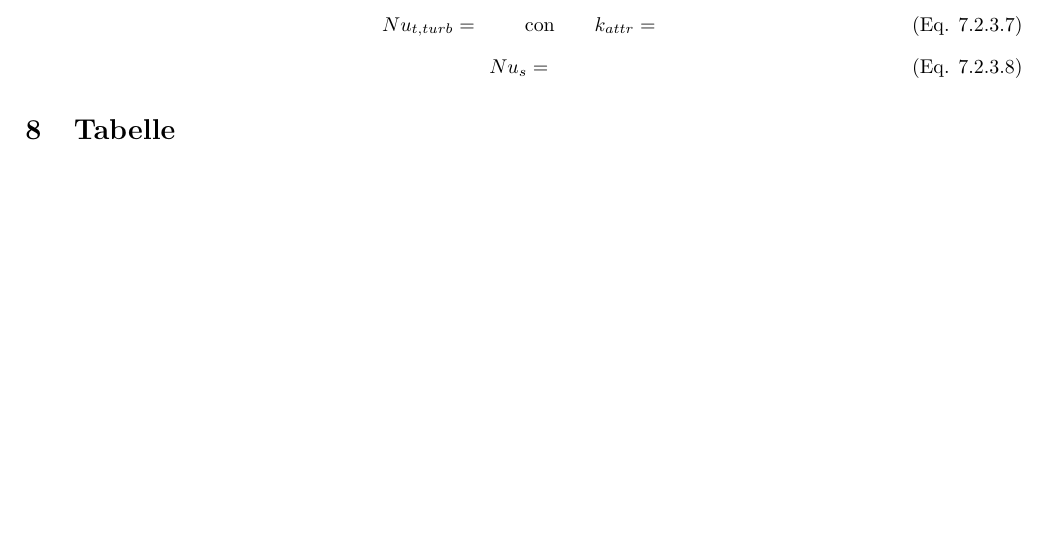
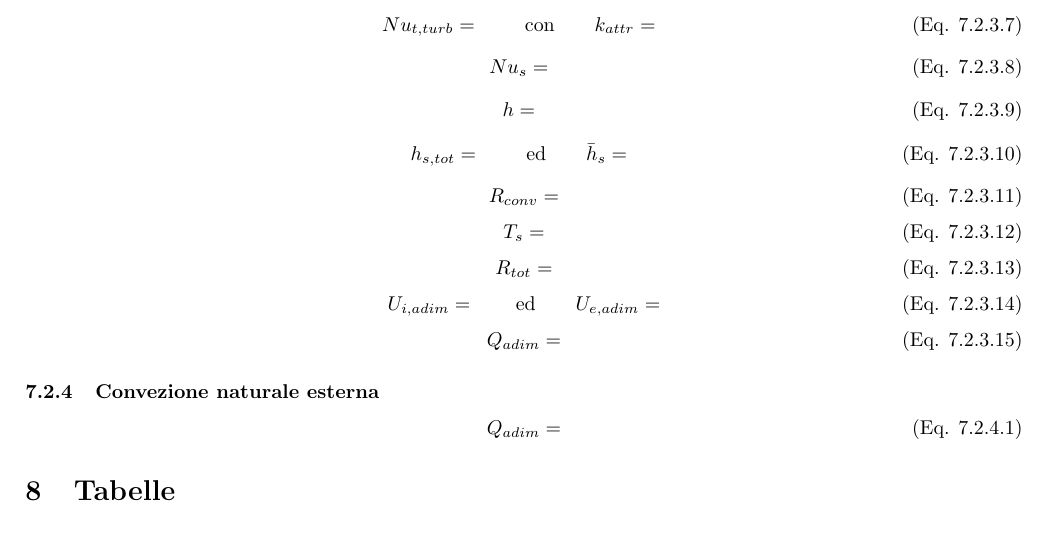
Before and after one commit to CristianMerli/DataAnalysis, a LaTeX paper (final_doc/cristian_merli_211384_paper.tex): part of page 3 of 6, cut so that both start at the same text, the shorter picture padded with empty space. Compiled offline with pdfLaTeX.

Commit message:
Paper mods

```diff
--- a/final_doc/cristian_merli_211384_paper.tex
+++ b/final_doc/cristian_merli_211384_paper.tex
@@ -246,6 +246,44 @@
 \begin{equation}                                                                                                            % Equation-start
   Nu_s = \frac{}{}                                                                                % Formula
   \label{eqn:nu_shell}                                                                                                      % Reference-label to equation
+\end{equation}                                                                                                              % Equation-end
+\begin{equation}                                                                                                            % Equation-start
+  h = \frac{}{}                                                                                   % Formula
+  \label{eqn:h}                                                                                                             % Reference-label to equation
+\end{equation}                                                                                                              % Equation-end
+\begin{equation}                                                                                                            % Equation-start
+  h_{s,tot} = \frac{}{}                                                                           % Formula
+  \qquad\text{ed}\qquad                                                                                                     % Conjunction txt
+  \bar{h}_{s} = \frac{}{}                                                                         % Formula
+  \label{eqn:h_s}                                                                                                           % Reference-label to equation
+\end{equation}                                                                                                              % Equation-end
+\begin{equation}                                                                                                            % Equation-start
+  R_{conv} =                                                                                      % Formula
+  \label{eqn:conv_r}                                                                                                        % Reference-label to equation
+\end{equation}                                                                                                              % Equation-end
+\begin{equation}                                                                                                            % Equation-start
+  T_s =                                                                                           % Formula
+  \label{eqn:surf_temp}                                                                                                     % Reference-label to equation
+\end{equation}                                                                                                              % Equation-end
+\begin{equation}                                                                                                            % Equation-start
+  R_{tot} =                                                                                       % Formula
+  \label{eqn:tot_r}                                                                                                         % Reference-label to equation
+\end{equation}                                                                                                              % Equation-end
+\begin{equation}                                                                                                            % Equation-start
+  U_{i,adim} =                                                                                    % Formula
+  \qquad\text{ed}\qquad                                                                                                     % Conjunction txt
+  U_{e,adim} =                                                                                    % Formula
+  \label{eqn:ohtc}                                                                                                          % Reference-label to equation
+\end{equation}                                                                                                              % Equation-end
+\begin{equation}                                                                                                            % Equation-start
+  Q_{adim} =                                                                                      % Formula
+  \label{eqn:recalc_heat_tr}                                                                                                % Reference-label to equation
+\end{equation}                                                                                                              % Equation-end
+\subsubsection{Convezione naturale esterna}                                                                                 % Subsubsection creation: "Convezione naturale esterna"
+\label{subsubsec:ext_air_conv}                                                                                              % "ext_air_conv" reference-label definition and following subsubsection text
+\begin{equation}                                                                                                            % Equation-start
+  Q_{adim} =                                                                                      % Formula
+  \label{eqn:recalc_heat_tr}                                                                                                % Reference-label to equation
 \end{equation}                                                                                                              % Equation-end
 
 \section{Tabelle}                                                                                                           % Section creation: "Tabelle"
```
Also changed, not shown: final_doc/cristian_merli_211384_paper.pdf, final_doc/cristian_merli_211384_paper.tex (10 more changed lines), 6 other files.
